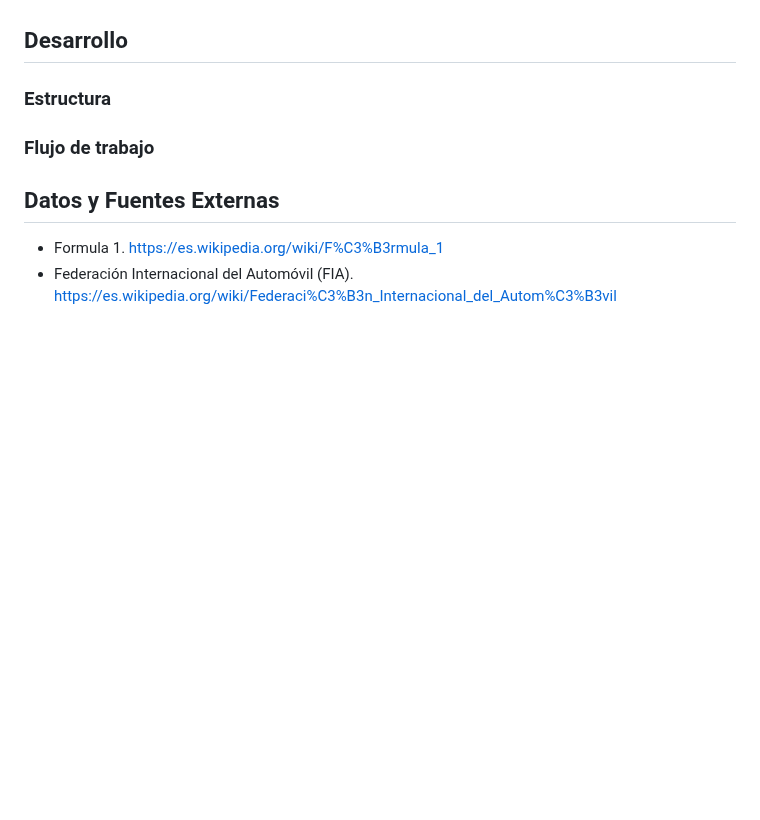
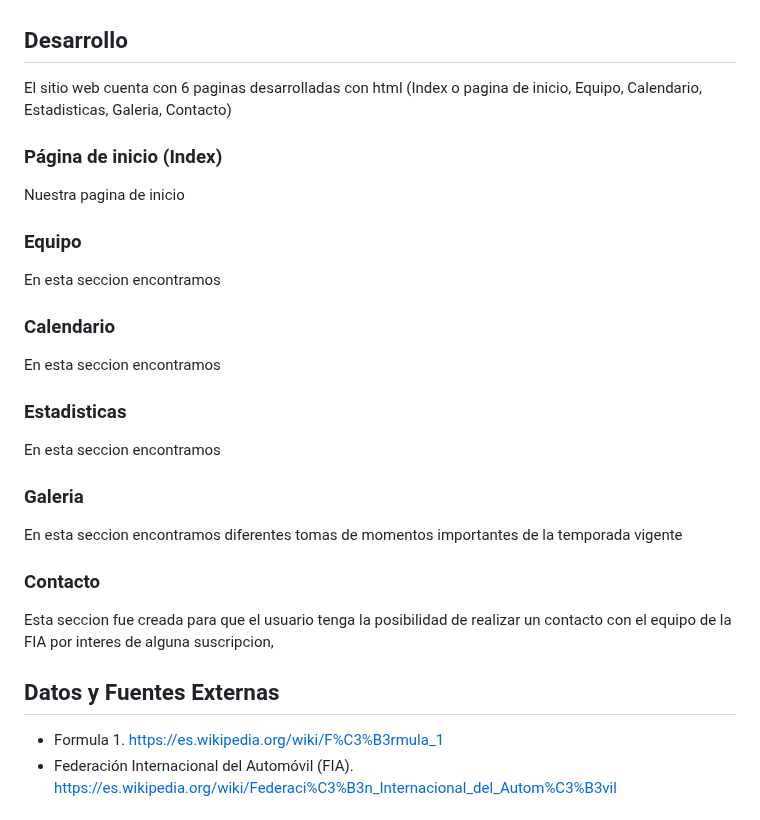
Before and after one commit to marco11235813/Proyecto-Codo_a_Codo, a Markdown page: README.md, the part around the change. Drawn GitHub-style; blank space fills up the shorter version.

```diff
--- a/README.md
+++ b/README.md
@@ -37,12 +37,31 @@ El inicio de la Fórmula 1 moderna se remonta al año 1950, en el que participar
 
 ## Desarrollo
 
+El sitio web cuenta con 6 paginas desarrolladas con html (Index o pagina de inicio, Equipo, Calendario, Estadisticas, Galeria, Contacto)
 
-### Estructura
+### Página de inicio (Index)
 
+Nuestra pagina de inicio
 
-### Flujo de trabajo
+### Equipo
 
+En esta seccion encontramos
+
+### Calendario
+
+En esta seccion encontramos
+
+### Estadisticas
+
+En esta seccion encontramos
+
+### Galeria
+
+En esta seccion encontramos diferentes tomas de momentos importantes de la temporada vigente
+
+### Contacto
+
+Esta seccion fue creada para que el usuario tenga la posibilidad de realizar un contacto con el equipo de la FIA por interes de alguna suscripcion,
 
 ## Datos y Fuentes Externas
 
```
